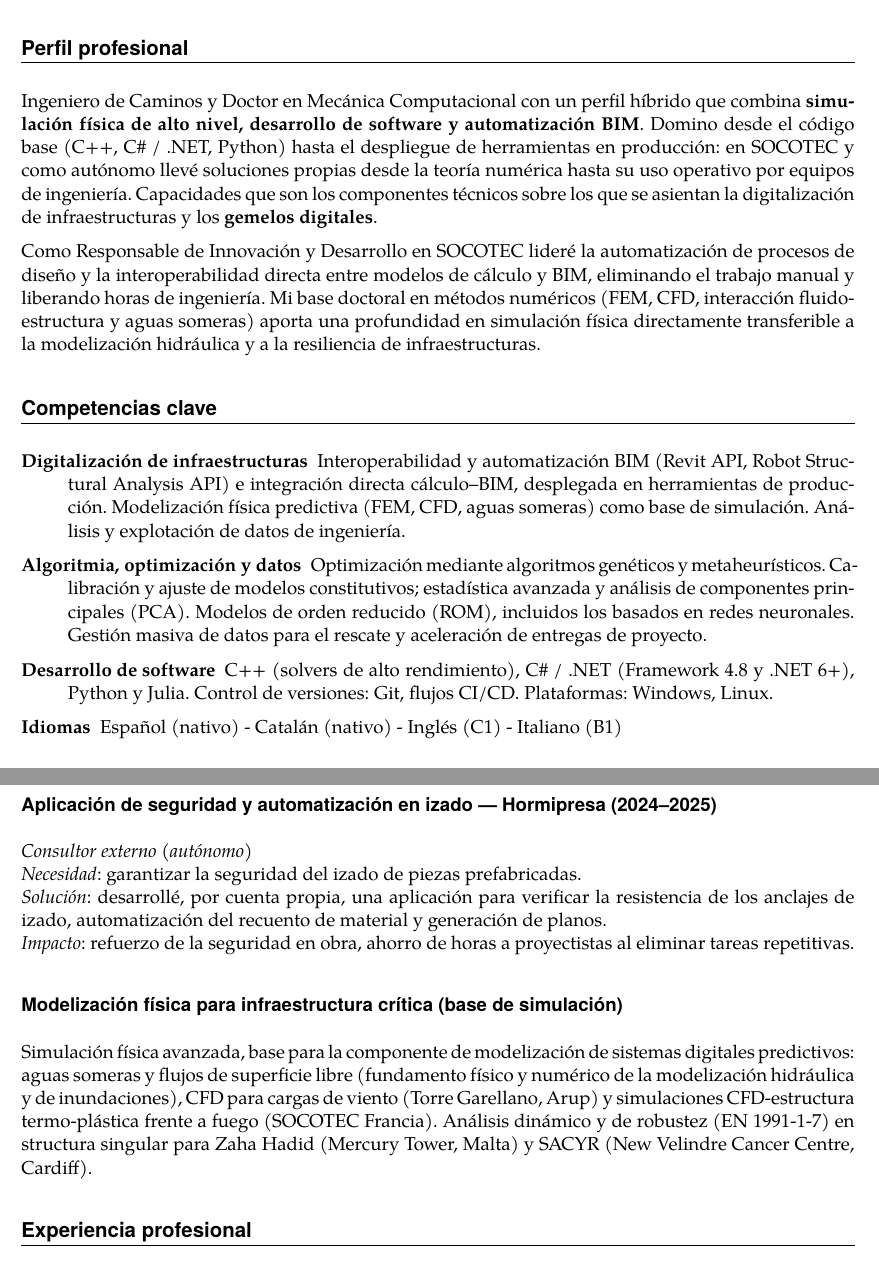
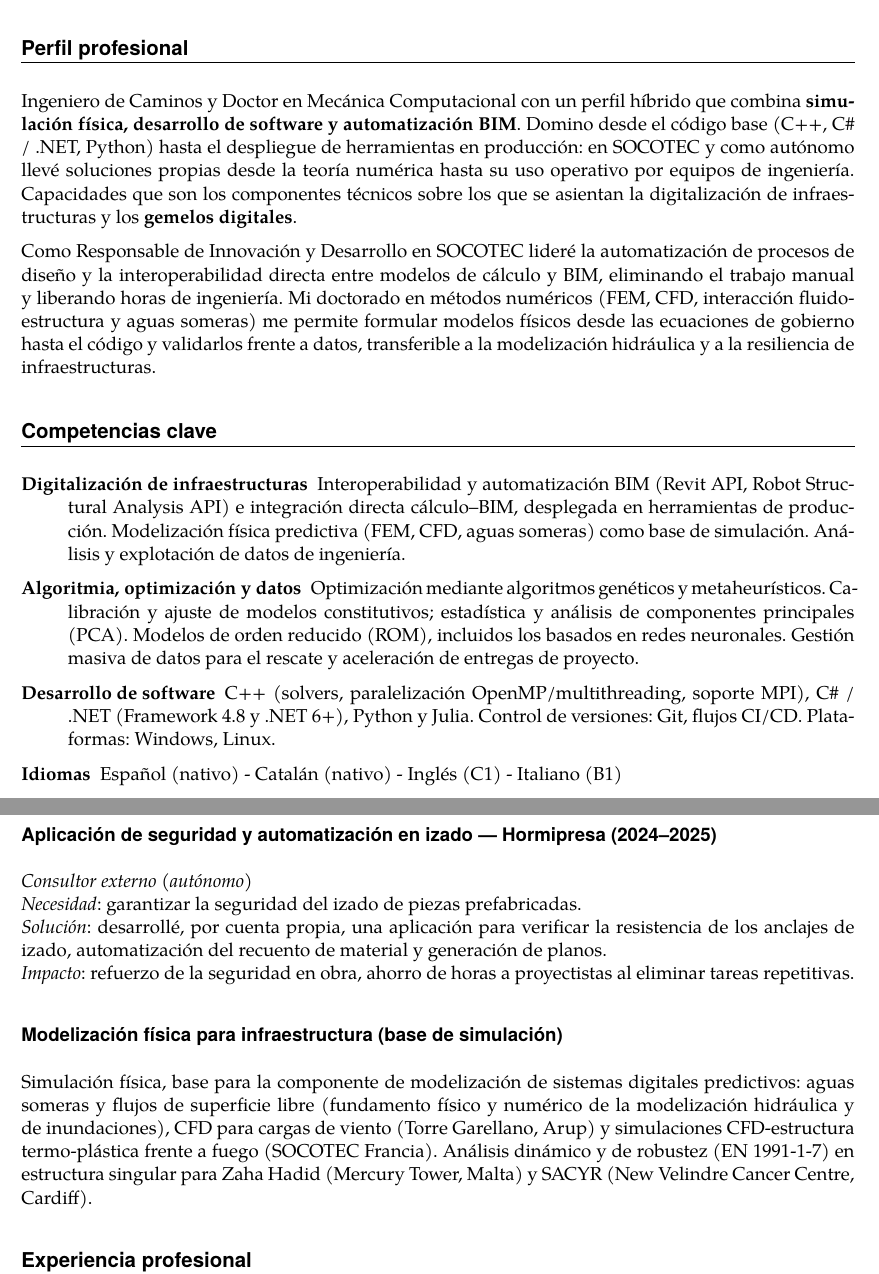
Before and after one commit to miguelmaso/cv, a LaTeX CV (cv-sener.tex): two parts of pages 1 and 2 of 2, joined at a grey line, cut so that both start at the same text. Compiled offline with pdfLaTeX.

Commit message:
Ajustes menores Sener

```diff
--- a/cv-sener.tex
+++ b/cv-sener.tex
@@ -20,9 +20,9 @@ Fecha de nacim.: 9/4/1989 &
 
 
 \section{Perfil profesional}
-Ingeniero de Caminos y Doctor en Mecánica Computacional con un perfil híbrido que combina \textbf{simulación física de alto nivel, desarrollo de software y automatización BIM}. Domino desde el código base (C++, C\# / .NET, Python) hasta el despliegue de herramientas en producción: en SOCOTEC y como autónomo llevé soluciones propias desde la teoría numérica hasta su uso operativo por equipos de ingeniería. Capacidades que son los componentes técnicos sobre los que se asientan la digitalización de infraestructuras y los \textbf{gemelos digitales}.
+Ingeniero de Caminos y Doctor en Mecánica Computacional con un perfil híbrido que combina \textbf{simulación física, desarrollo de software y automatización BIM}. Domino desde el código base (C++, C\# / .NET, Python) hasta el despliegue de herramientas en producción: en SOCOTEC y como autónomo llevé soluciones propias desde la teoría numérica hasta su uso operativo por equipos de ingeniería. Capacidades que son los componentes técnicos sobre los que se asientan la digitalización de infraestructuras y los \textbf{gemelos digitales}.
 
-Como Responsable de Innovación y Desarrollo en SOCOTEC lideré la automatización de procesos de diseño y la interoperabilidad directa entre modelos de cálculo y BIM, eliminando el trabajo manual y liberando horas de ingeniería. Mi base doctoral en métodos numéricos (FEM, CFD, interacción fluido-estructura y aguas someras) aporta una profundidad en simulación física directamente transferible a la modelización hidráulica y a la resiliencia de infraestructuras.
+Como Responsable de Innovación y Desarrollo en SOCOTEC lideré la automatización de procesos de diseño y la interoperabilidad directa entre modelos de cálculo y BIM, eliminando el trabajo manual y liberando horas de ingeniería. Mi doctorado en métodos numéricos (FEM, CFD, interacción fluido-estructura y aguas someras) me permite formular modelos físicos desde las ecuaciones de gobierno hasta el código y validarlos frente a datos, transferible a la modelización hidráulica y a la resiliencia de infraestructuras.
 
 
 \section{Competencias clave}
@@ -33,11 +33,11 @@ Como Responsable de Innovación y Desarrollo en SOCOTEC lideré la automatizaci
         Análisis y explotación de datos de ingeniería.
     \item[Algoritmia, optimización y datos]
         Optimización mediante algoritmos genéticos y metaheurísticos.
-        Calibración y ajuste de modelos constitutivos; estadística avanzada y análisis de componentes principales (PCA).
+        Calibración y ajuste de modelos constitutivos; estadística y análisis de componentes principales (PCA).
         Modelos de orden reducido (ROM), incluidos los basados en redes neuronales.
         Gestión masiva de datos para el rescate y aceleración de entregas de proyecto.
     \item[Desarrollo de software]
-        C++ (solvers de alto rendimiento), C\# / .NET (Framework 4.8 y .NET 6+), Python y Julia.
+        C++ (solvers, paralelización OpenMP/multithreading, soporte MPI), C\# / .NET (Framework 4.8 y .NET 6+), Python y Julia.
         Control de versiones: Git, flujos CI/CD. Plataformas: Windows, Linux.
     \item[Idiomas] Español (nativo) - Catalán (nativo) - Inglés (C1) - Italiano (B1)
 \end{description}
@@ -59,9 +59,9 @@ Como Responsable de Innovación y Desarrollo en SOCOTEC lideré la automatizaci
     \emph{Solución}: desarrollé, por cuenta propia, una aplicación para verificar la resistencia de los anclajes de izado, automatización del recuento de material y generación de planos. \newline
     \emph{Impacto}: refuerzo de la seguridad en obra, ahorro de horas a proyectistas al eliminar tareas repetitivas.}
 
-\subsection{Modelización física para infraestructura crítica (base de simulación)}
+\subsection{Modelización física para infraestructura (base de simulación)}
 \parbox{\linewidth}{
-    Simulación física avanzada, base para la componente de modelización de sistemas digitales predictivos: aguas someras y flujos de superficie libre (fundamento físico y numérico de la modelización hidráulica y de inundaciones), CFD para cargas de viento (Torre Garellano, Arup) y simulaciones CFD-estructura termo-plástica frente a fuego (SOCOTEC Francia). Análisis dinámico y de robustez (EN 1991-1-7) en structura singular para Zaha Hadid (Mercury Tower, Malta) y SACYR (New Velindre Cancer Centre, Cardiff).}
+    Simulación física, base para la componente de modelización de sistemas digitales predictivos: aguas someras y flujos de superficie libre (fundamento físico y numérico de la modelización hidráulica y de inundaciones), CFD para cargas de viento (Torre Garellano, Arup) y simulaciones CFD-estructura termo-plástica frente a fuego (SOCOTEC Francia). Análisis dinámico y de robustez (EN 1991-1-7) en estructura singular para Zaha Hadid (Mercury Tower, Malta) y SACYR (New Velindre Cancer Centre, Cardiff).}
 
 
 \section{Experiencia profesional}
```
